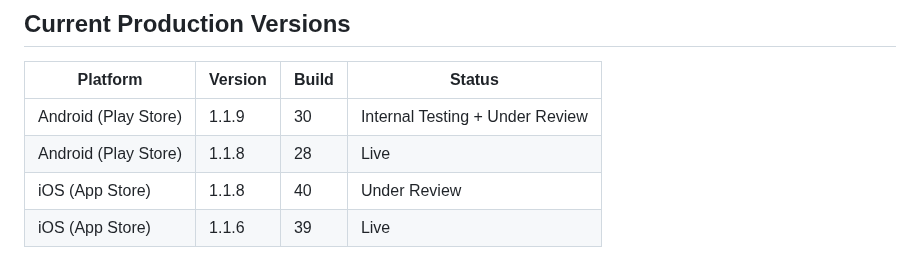
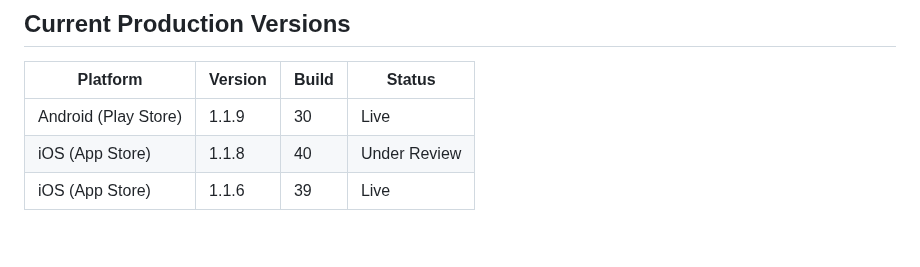
Before and after one commit to Moore99/sport-rosters, a Markdown page: CLAUDE.md, the part around the change. Drawn GitHub-style; blank space fills up the shorter version.

Commit message:
Update CLAUDE.md: Android 1.1.9 (30) live in production
Co-Authored-By: Claude Sonnet 4.6 <noreply@anthropic.com>

```diff
--- a/CLAUDE.md
+++ b/CLAUDE.md
@@ -346,8 +346,7 @@ Android AdMob app ID is already in `AndroidManifest.xml` ✅ (test ID — swap b
 
 | Platform | Version | Build | Status |
 |----------|---------|-------|--------|
-| Android (Play Store) | 1.1.9 | 30 | Internal Testing + Under Review |
-| Android (Play Store) | 1.1.8 | 28 | Live |
+| Android (Play Store) | 1.1.9 | 30 | Live |
 | iOS (App Store) | 1.1.8 | 40 | Under Review |
 | iOS (App Store) | 1.1.6 | 39 | Live |
 
```
